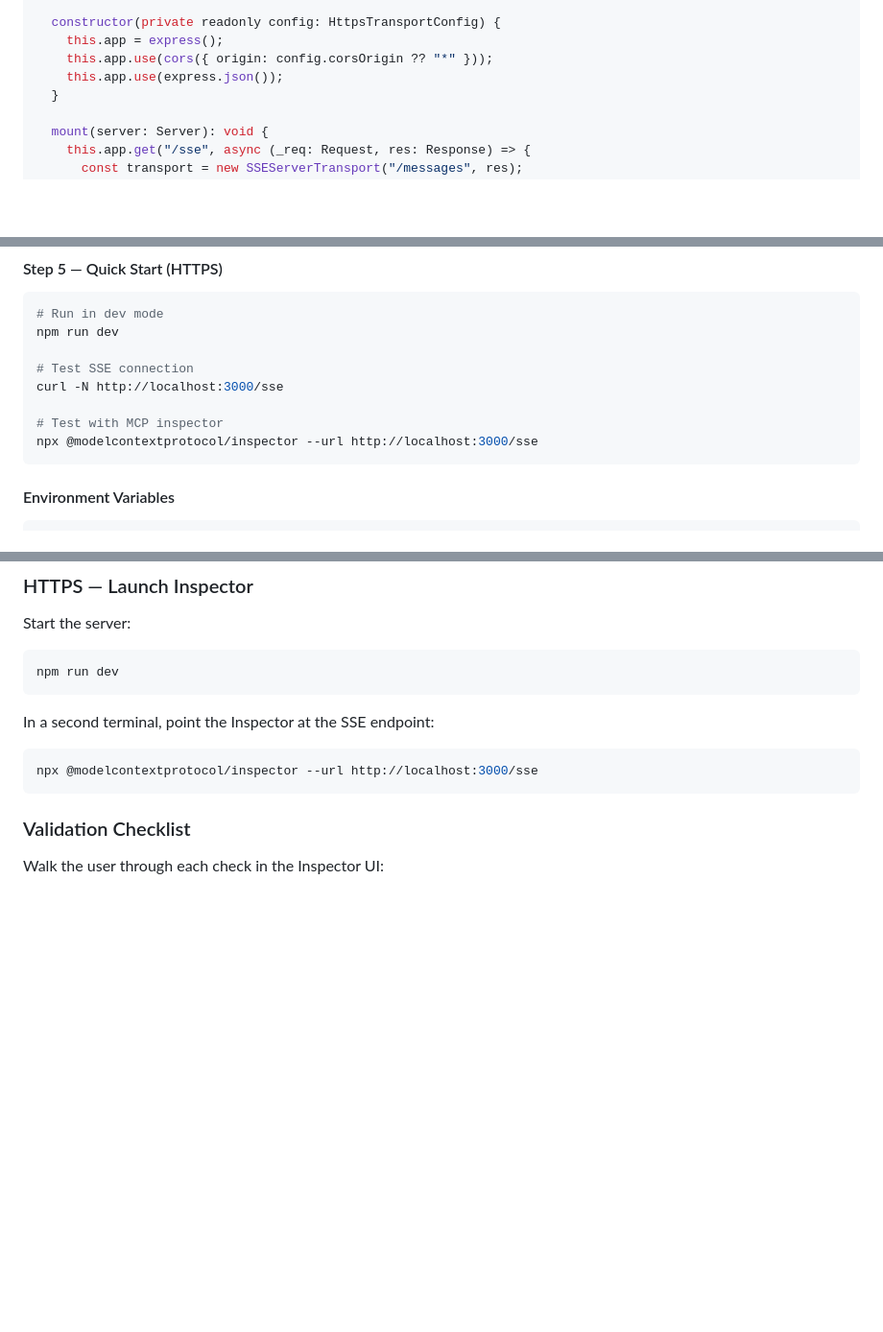
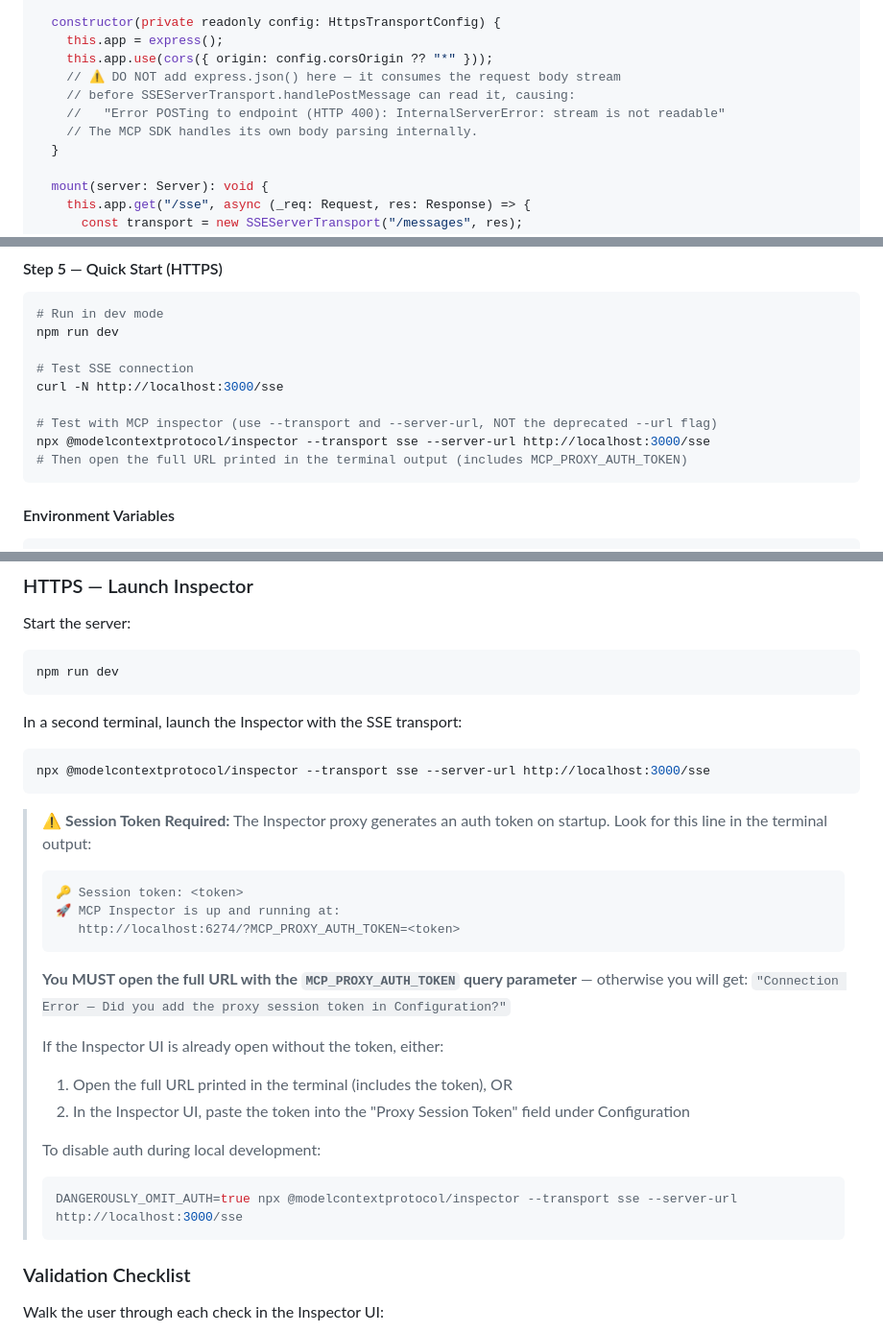
Before and after one commit to nand1234/AI-skills, a Markdown page: Create-MCP-Server-Skill.md, 3 parts joined by grey strips. Shown at 96% size. Drawn GitHub-style; blank space fills up the shorter version.

Commit message:
update skill.md

````diff
--- a/Create-MCP-Server-Skill.md
+++ b/Create-MCP-Server-Skill.md
@@ -499,7 +499,10 @@ export class HttpsTransportManager {
   constructor(private readonly config: HttpsTransportConfig) {
     this.app = express();
     this.app.use(cors({ origin: config.corsOrigin ?? "*" }));
-    this.app.use(express.json());
+    // ⚠️ DO NOT add express.json() here — it consumes the request body stream
+    // before SSEServerTransport.handlePostMessage can read it, causing:
+    //   "Error POSTing to endpoint (HTTP 400): InternalServerError: stream is not readable"
+    // The MCP SDK handles its own body parsing internally.
   }
 
   mount(server: Server): void {
@@ -575,8 +578,9 @@ npm run dev
 # Test SSE connection
 curl -N http://localhost:3000/sse
 
-# Test with MCP inspector
-npx @modelcontextprotocol/inspector --url http://localhost:3000/sse
+# Test with MCP inspector (use --transport and --server-url, NOT the deprecated --url flag)
+npx @modelcontextprotocol/inspector --transport sse --server-url http://localhost:3000/sse
+# Then open the full URL printed in the terminal output (includes MCP_PROXY_AUTH_TOKEN)
 ```
 
 #### Environment Variables
@@ -624,10 +628,29 @@ Start the server:
 npm run dev
 ```
 
-In a second terminal, point the Inspector at the SSE endpoint:
+In a second terminal, launch the Inspector with the SSE transport:
 ```bash
-npx @modelcontextprotocol/inspector --url http://localhost:3000/sse
+npx @modelcontextprotocol/inspector --transport sse --server-url http://localhost:3000/sse
 ```
+
+> **⚠️ Session Token Required:** The Inspector proxy generates an auth token on startup.
+> Look for this line in the terminal output:
+> ```
+> 🔑 Session token: <token>
+> 🚀 MCP Inspector is up and running at:
+>    http://localhost:6274/?MCP_PROXY_AUTH_TOKEN=<token>
+> ```
+> **You MUST open the full URL with the `MCP_PROXY_AUTH_TOKEN` query parameter** — otherwise you will get:
+> `"Connection Error — Did you add the proxy session token in Configuration?"`
+>
+> If the Inspector UI is already open without the token, either:
+> 1. Open the full URL printed in the terminal (includes the token), OR
+> 2. In the Inspector UI, paste the token into the "Proxy Session Token" field under Configuration
+>
+> To disable auth during local development:
+> ```bash
+> DANGEROUSLY_OMIT_AUTH=true npx @modelcontextprotocol/inspector --transport sse --server-url http://localhost:3000/sse
+> ```
 
 ### Validation Checklist
 
````
Also changed, not shown: other parts of Create-MCP-Server-Skill.md (+4 -0 lines).
